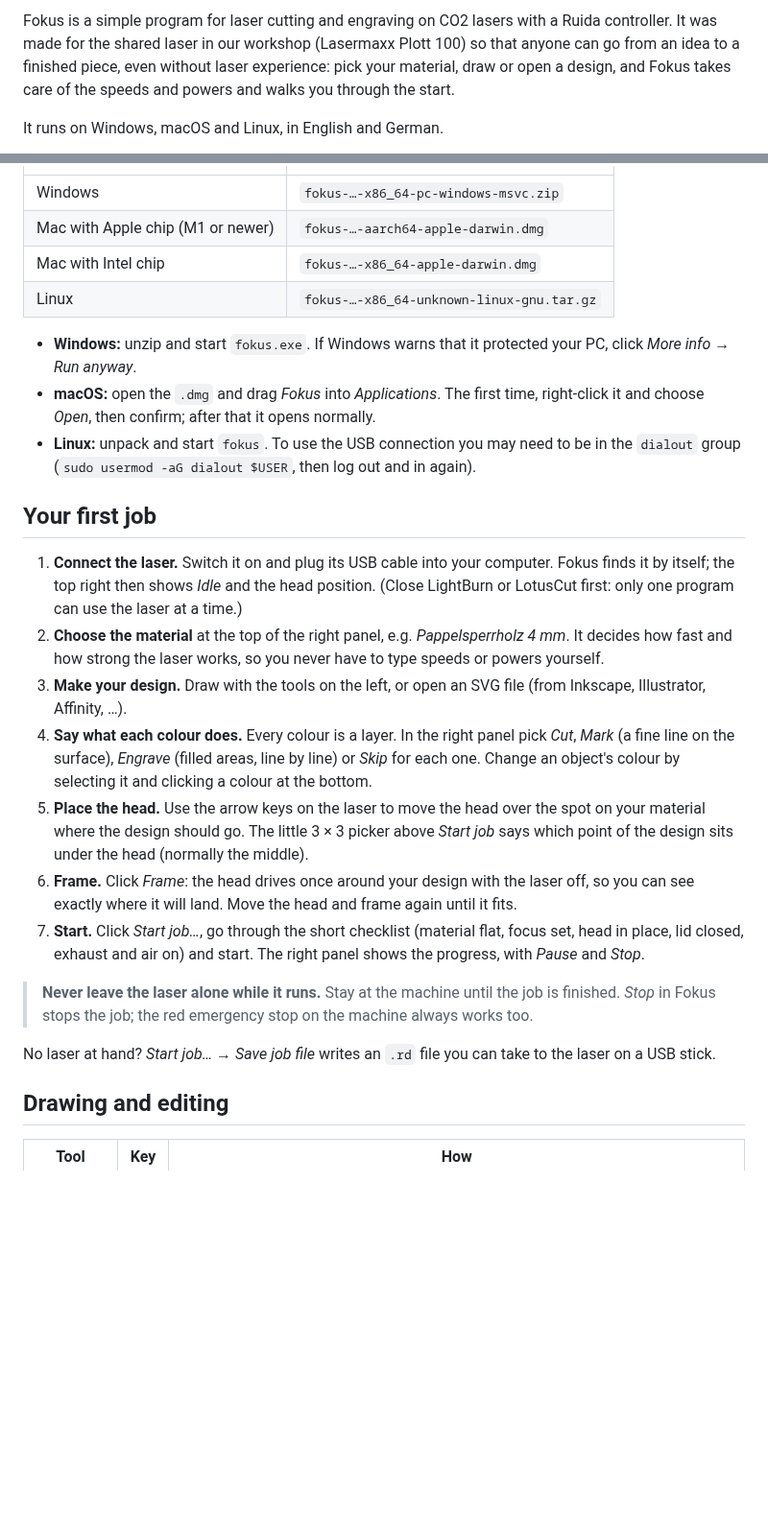
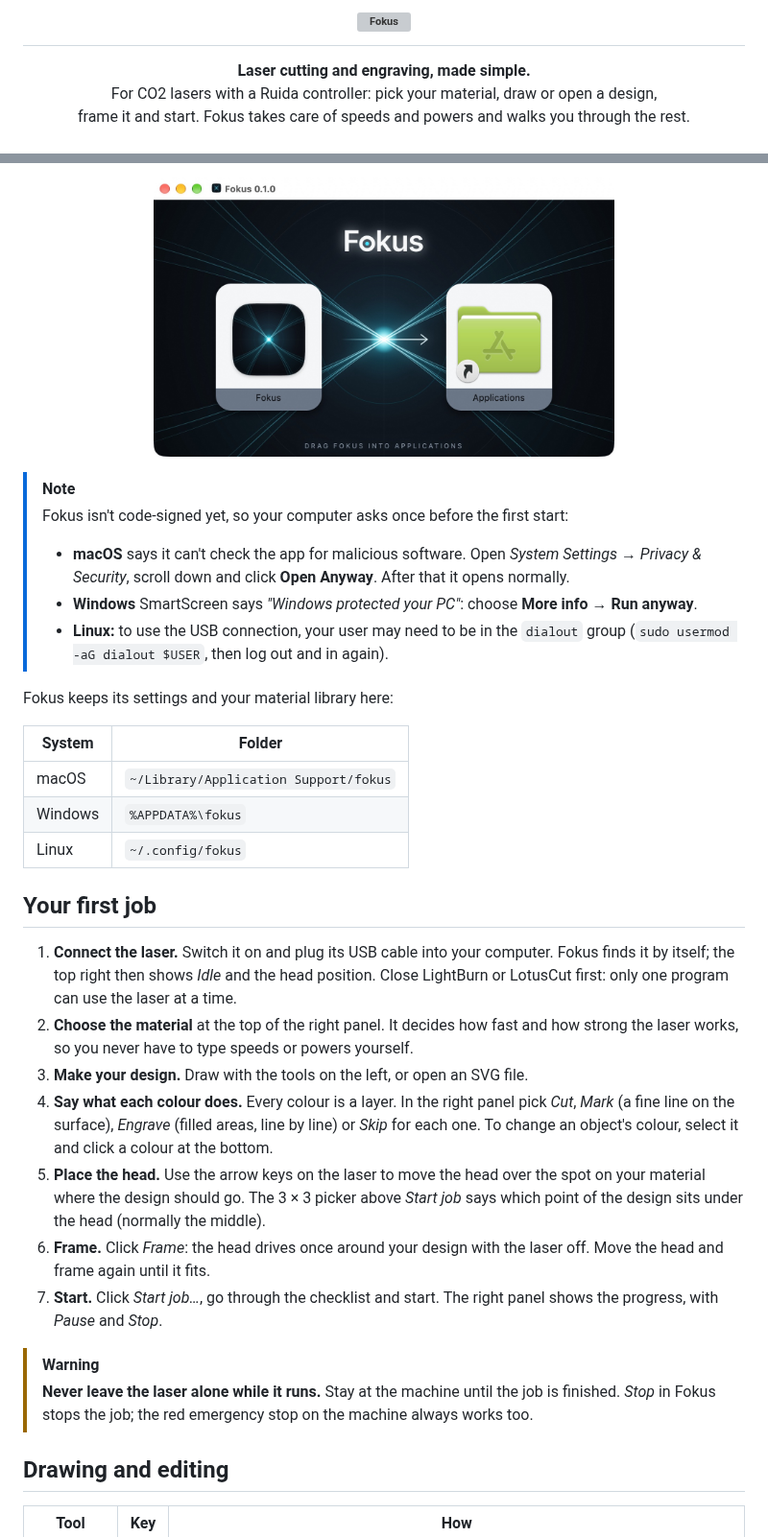
Before and after one commit to mbirnbach/fokus, a Markdown page: README.md, 2 parts joined by grey strips. Shown at 96% size. GitHub-like rendering; pictures changed too: docs/images/installer-macos.jpg (added); blank space fills up the shorter version; grey boxes are pictures that could not be loaded.

```diff
--- a/README.md
+++ b/README.md
@@ -2,9 +4,14 @@
 
-Fokus is a simple program for laser cutting and engraving on CO2 lasers with a
-Ruida controller. It was made for the shared laser in our workshop (Lasermaxx
-Plott 100) so that anyone can go from an idea to a finished piece, even
-without laser experience: pick your material, draw or open a design, and
-Fokus takes care of the speeds and powers and walks you through the start.
+<h1 align="center">
+  <picture>
+    <source media="(prefers-color-scheme: dark)" srcset="assets/brand/wordmark/fokus-wordmark-dark.svg">
+    <img alt="Fokus" src="assets/brand/wordmark/fokus-wordmark-light.svg" width="220">
+  </picture>
+</h1>
 
-It runs on Windows, macOS and Linux, in English and German.
+<p align="center">
+  <b>Laser cutting and engraving, made simple.</b><br>
+  For CO2 lasers with a Ruida controller: pick your material, draw or open a design,<br>
+  frame it and start. Fokus takes care of speeds and powers and walks you through the rest.
+</p>
 
@@ -19,50 +93,46 @@ pick the file for your computer:
+<p align="center">
+  <img src="docs/images/installer-macos.jpg" alt="The Fokus disk image on macOS: the app icon on the left, an arrow, and the Applications folder on the right" width="480">
+</p>
+
+> [!NOTE]
+> Fokus isn't code-signed yet, so your computer asks once before the first start:
+>
+> - **macOS** says it can't check the app for malicious software. Open *System Settings →
+>   Privacy & Security*, scroll down and click **Open Anyway**. After that it opens normally.
+> - **Windows** SmartScreen says *"Windows protected your PC"*: choose **More info → Run anyway**.
+> - **Linux:** to use the USB connection, your user may need to be in the `dialout` group
+>   (`sudo usermod -aG dialout $USER`, then log out and in again).
+
+Fokus keeps its settings and your material library here:
+
+| System | Folder |
 |---|---|
-| Windows | `fokus-…-x86_64-pc-windows-msvc.zip` |
-| Mac with Apple chip (M1 or newer) | `fokus-…-aarch64-apple-darwin.dmg` |
-| Mac with Intel chip | `fokus-…-x86_64-apple-darwin.dmg` |
-| Linux | `fokus-…-x86_64-unknown-linux-gnu.tar.gz` |
-
-- **Windows:** unzip and start `fokus.exe`. If Windows warns that it
-  protected your PC, click *More info → Run anyway*.
-- **macOS:** open the `.dmg` and drag *Fokus* into *Applications*. The first time,
-  right-click it and choose *Open*, then confirm; after that it opens
-  normally.
-- **Linux:** unpack and start `fokus`. To use the USB connection you may need
-  to be in the `dialout` group (`sudo usermod -aG dialout $USER`, then log out
-  and in again).
+| macOS | `~/Library/Application Support/fokus` |
+| Windows | `%APPDATA%\fokus` |
+| Linux | `~/.config/fokus` |
 
 ## Your first job
 
-1. **Connect the laser.** Switch it on and plug its USB cable into your
-   computer. Fokus finds it by itself; the top right then shows *Idle* and
-   the head position. (Close LightBurn or LotusCut first: only one program can
-   use the laser at a time.)
-2. **Choose the material** at the top of the right panel, e.g. *Pappelsperrholz
-   4 mm*. It decides how fast and how strong the laser works, so you never
-   have to type speeds or powers yourself.
-3. **Make your design.** Draw with the tools on the left, or open an SVG file
-   (from Inkscape, Illustrator, Affinity, …).
-4. **Say what each colour does.** Every colour is a layer. In the right panel
-   pick *Cut*, *Mark* (a fine line on the surface), *Engrave* (filled areas,
-   line by line) or *Skip* for each one. Change an object's colour by
-   selecting it and clicking a colour at the bottom.
-5. **Place the head.** Use the arrow keys on the laser to move the head over
-   the spot on your material where the design should go. The little 3 × 3
-   picker above *Start job* says which point of the design sits under the
-   head (normally the middle).
-6. **Frame.** Click *Frame*: the head drives once around your design with the
-   laser off, so you can see exactly where it will land. Move the head and
-   frame again until it fits.
-7. **Start.** Click *Start job…*, go through the short checklist (material
-   flat, focus set, head in place, lid closed, exhaust and air on) and start.
-   The right panel shows the progress, with *Pause* and *Stop*.
+1. **Connect the laser.** Switch it on and plug its USB cable into your computer. Fokus finds it
+   by itself; the top right then shows *Idle* and the head position. Close LightBurn or LotusCut
+   first: only one program can use the laser at a time.
+2. **Choose the material** at the top of the right panel. It decides how fast and how strong the
+   laser works, so you never have to type speeds or powers yourself.
+3. **Make your design.** Draw with the tools on the left, or open an SVG file.
+4. **Say what each colour does.** Every colour is a layer. In the right panel pick *Cut*, *Mark*
+   (a fine line on the surface), *Engrave* (filled areas, line by line) or *Skip* for each one.
+   To change an object's colour, select it and click a colour at the bottom.
+5. **Place the head.** Use the arrow keys on the laser to move the head over the spot on your
+   material where the design should go. The 3 × 3 picker above *Start job* says which point of
+   the design sits under the head (normally the middle).
+6. **Frame.** Click *Frame*: the head drives once around your design with the laser off. Move the
+   head and frame again until it fits.
+7. **Start.** Click *Start job…*, go through the checklist and start. The right panel shows the
+   progress, with *Pause* and *Stop*.
 
-> **Never leave the laser alone while it runs.** Stay at the machine until the
-> job is finished. *Stop* in Fokus stops the job; the red emergency stop on
-> the machine always works too.
-
-No laser at hand? *Start job… → Save job file* writes an `.rd` file you can
-take to the laser on a USB stick.
+> [!WARNING]
+> **Never leave the laser alone while it runs.** Stay at the machine until the job is finished.
+> *Stop* in Fokus stops the job; the red emergency stop on the machine always works too.
 
 ## Drawing and editing
 
```
Also changed, not shown: other parts of README.md (+145 -74 lines), docs/images/checklist.png (added), docs/images/fokus-dark.png (added), docs/images/fokus-light.png (added), docs/images/materials.png (added), docs/screenshot.png (deleted).
